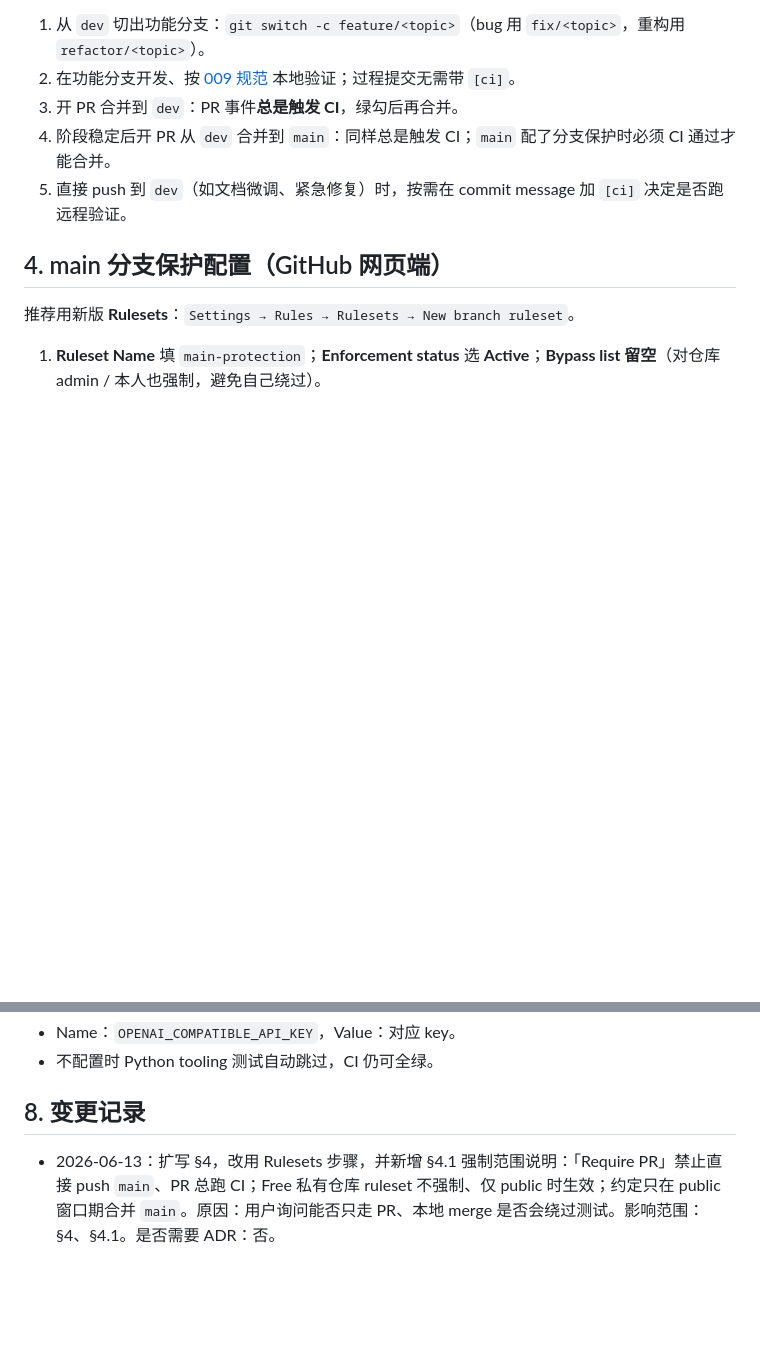
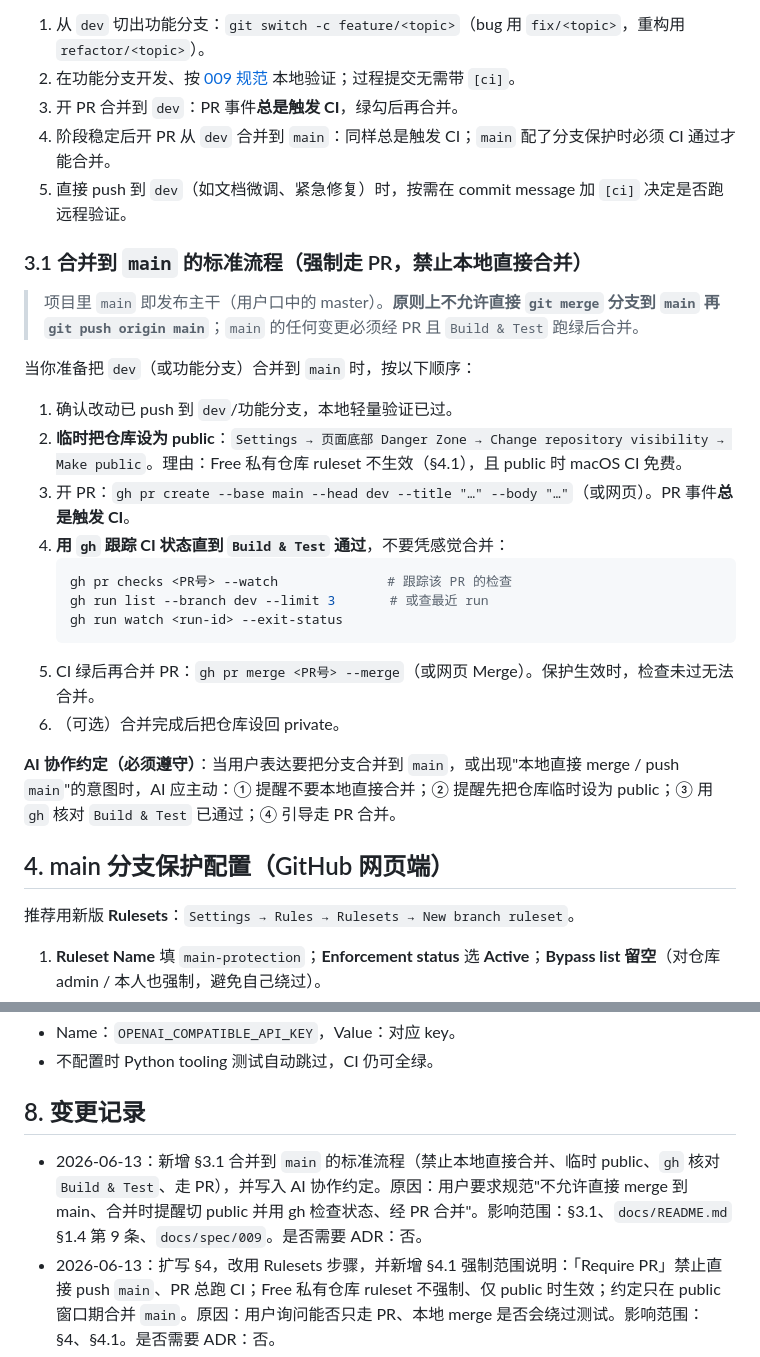
Before and after one commit to zibuyu2015831/LangoTrace, a Markdown page: docs/development/002-ci-and-branch-workflow.md, 2 parts joined by grey strips. Drawn GitHub-style; blank space fills up the shorter version.

Commit message:
docs: 规范合并到 main 的标准流程(禁止本地直接合并,走 PR + 临时 public + gh 核对)
- runbook 002 新增 §3.1:main 变更必须经 PR + Build & Test 绿;合并步骤=临时
  public → gh pr create → gh pr checks/run watch 核对 → gh pr merge → 可设回 private;
  并写入 AI 协作约定(提醒别本地合并、先 public、gh 查状态、走 PR)。
- README §1.4 新增第 9 条:同一纪律的入口级声明。

Co-Authored-By: Claude Opus 4.8 (1M context) <noreply@anthropic.com>

````diff
--- a/docs/development/002-ci-and-branch-workflow.md
+++ b/docs/development/002-ci-and-branch-workflow.md
@@ -70,6 +70,26 @@ gh workflow run ci.yml --ref dev         # 手动触发
 4. 阶段稳定后开 PR 从 `dev` 合并到 `main`：同样总是触发 CI；`main` 配了分支保护时必须 CI 通过才能合并。
 5. 直接 push 到 `dev`（如文档微调、紧急修复）时，按需在 commit message 加 `[ci]` 决定是否跑远程验证。
 
+### 3.1 合并到 `main` 的标准流程（强制走 PR，禁止本地直接合并）
+
+> 项目里 `main` 即发布主干（用户口中的 master）。**原则上不允许直接 `git merge` 分支到 `main` 再 `git push origin main`**；`main` 的任何变更必须经 PR 且 `Build & Test` 跑绿后合并。
+
+当你准备把 `dev`（或功能分支）合并到 `main` 时，按以下顺序：
+
+1. 确认改动已 push 到 `dev`/功能分支，本地轻量验证已过。
+2. **临时把仓库设为 public**：`Settings → 页面底部 Danger Zone → Change repository visibility → Make public`。理由：Free 私有仓库 ruleset 不生效（§4.1），且 public 时 macOS CI 免费。
+3. 开 PR：`gh pr create --base main --head dev --title "…" --body "…"`（或网页）。PR 事件**总是触发 CI**。
+4. **用 `gh` 跟踪 CI 状态直到 `Build & Test` 通过**，不要凭感觉合并：
+   ```bash
+   gh pr checks <PR号> --watch              # 跟踪该 PR 的检查
+   gh run list --branch dev --limit 3       # 或查最近 run
+   gh run watch <run-id> --exit-status
+   ```
+5. CI 绿后再合并 PR：`gh pr merge <PR号> --merge`（或网页 Merge）。保护生效时，检查未过无法合并。
+6. （可选）合并完成后把仓库设回 private。
+
+**AI 协作约定（必须遵守）**：当用户表达要把分支合并到 `main`，或出现"本地直接 merge / push `main`"的意图时，AI 应主动：① 提醒不要本地直接合并；② 提醒先把仓库临时设为 public；③ 用 `gh` 核对 `Build & Test` 已通过；④ 引导走 PR 合并。
+
 ## 4. main 分支保护配置（GitHub 网页端）
 
 推荐用新版 **Rulesets**：`Settings → Rules → Rulesets → New branch ruleset`。
@@ -129,6 +149,7 @@ gh run view <run-id> --web            # 在浏览器打开该 run
 
 ## 8. 变更记录
 
+- 2026-06-13：新增 §3.1 合并到 `main` 的标准流程（禁止本地直接合并、临时 public、`gh` 核对 `Build & Test`、走 PR），并写入 AI 协作约定。原因：用户要求规范"不允许直接 merge 到 main、合并时提醒切 public 并用 gh 检查状态、经 PR 合并"。影响范围：§3.1、`docs/README.md` §1.4 第 9 条、`docs/spec/009`。是否需要 ADR：否。
 - 2026-06-13：扩写 §4，改用 Rulesets 步骤，并新增 §4.1 强制范围说明：「Require PR」禁止直接 push `main`、PR 总跑 CI；Free 私有仓库 ruleset 不强制、仅 public 时生效；约定只在 public 窗口期合并 `main`。原因：用户询问能否只走 PR、本地 merge 是否会绕过测试。影响范围：§4、§4.1。是否需要 ADR：否。
 - 2026-06-13：新增 §1.1 测试场所与仓库可见性策略。原因：本机为 MacBook Air（被动散热），明确重测试放 CI、本机只做轻量动作；并固定「仓库平时 private、跑 CI 前临时设 public（免费 macOS）、AI 触发前提醒切 public」的协作约定。影响范围：§1.1、`docs/spec/009`、`docs/development/environment.md`、`docs/README.md` §1.4。是否需要 ADR：否。
 - 2026-06-13：`actions/checkout` 升到 v5，并在 workflow 顶层加 `FORCE_JAVASCRIPT_ACTIONS_TO_NODE24: "true"`。原因：GitHub 将于 2026-06-16 强制 JS action 切到 Node 24，`checkout@v4` / `cache@v4` 在 Node 20 上持续告警；提前 opt-in 消除告警并在 Node 24 上预先验证。影响范围：`.github/workflows/ci.yml`。是否需要 ADR：否。
````
Also changed, not shown: docs/README.md (+1 -0 lines).
